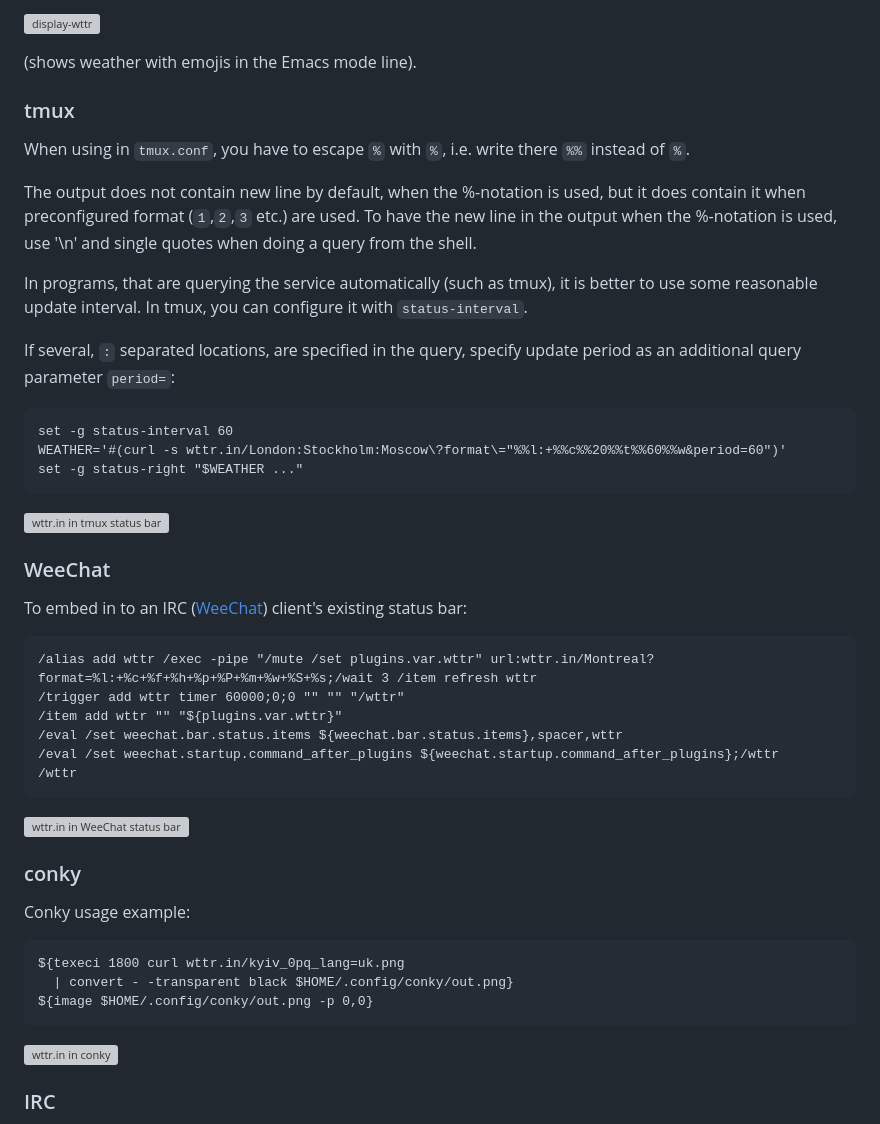
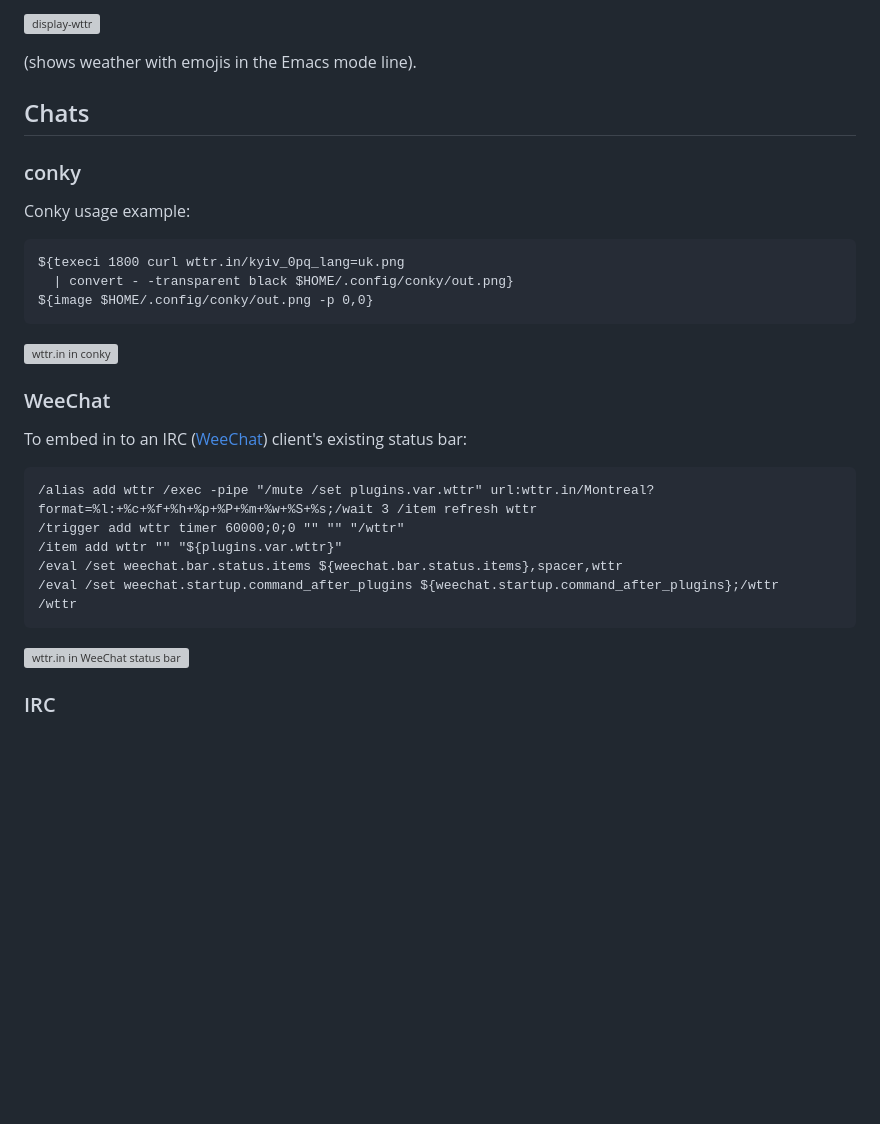
Before and after one commit to chubin/wttr.in, a Markdown page: doc/integrations.md, the part around the change printed below. GitHub-like rendering; blank space fills up the shorter version; grey boxes are pictures that could not be loaded.

````diff
--- a/doc/integrations.md
+++ b/doc/integrations.md
@@ -67,24 +119,19 @@ Screenshot:
 
 (shows weather with emojis in the Emacs mode line).
 
+## Chats
 
-### tmux
+### conky
 
-When using in `tmux.conf`, you have to escape `%` with `%`, i.e. write there `%%` instead of `%`.
+Conky usage example:
 
-The output does not contain new line by default, when the %-notation is used, but it does contain it when preconfigured format (`1`,`2`,`3` etc.)
-are used. To have the new line in the output when the %-notation is used, use '\n' and single quotes when doing a query from the shell.
+```
+${texeci 1800 curl wttr.in/kyiv_0pq_lang=uk.png
+  | convert - -transparent black $HOME/.config/conky/out.png}
+${image $HOME/.config/conky/out.png -p 0,0}
+```
 
-In programs, that are querying the service automatically (such as tmux), it is better to use some reasonable update interval. In tmux, you can configure it with `status-interval`.
-
-If several, `:` separated locations, are specified in the query, specify update period
-as an additional query parameter `period=`:
-```
-set -g status-interval 60
-WEATHER='#(curl -s wttr.in/London:Stockholm:Moscow\?format\="%%l:+%%c%%20%%t%%60%%w&period=60")'
-set -g status-right "$WEATHER ..."
-```
-![wttr.in in tmux status bar](https://wttr.in/files/example-tmux-status-line.png)
+![wttr.in in conky](https://user-images.githubusercontent.com/3875145/172178453-9e9ed9e3-9815-426a-9a21-afdd6e279fc8.png)
 
 ### WeeChat
 
@@ -98,20 +145,9 @@ To embed in to an IRC ([WeeChat](https://github.com/weechat/weechat)) client's e
 /eval /set weechat.startup.command_after_plugins ${weechat.startup.command_after_plugins};/wttr
 /wttr
 ```
+
 ![wttr.in in WeeChat status bar](https://i.imgur.com/XkYiRU7.png)
 
-
-### conky
-
-Conky usage example:
-
-```
-${texeci 1800 curl wttr.in/kyiv_0pq_lang=uk.png
-  | convert - -transparent black $HOME/.config/conky/out.png}
-${image $HOME/.config/conky/out.png -p 0,0}
-```
-
-![wttr.in in conky](https://user-images.githubusercontent.com/3875145/172178453-9e9ed9e3-9815-426a-9a21-afdd6e279fc8.png)
 
 
 ### IRC
````
Also changed, not shown: other parts of doc/integrations.md (+67 -56 lines).
